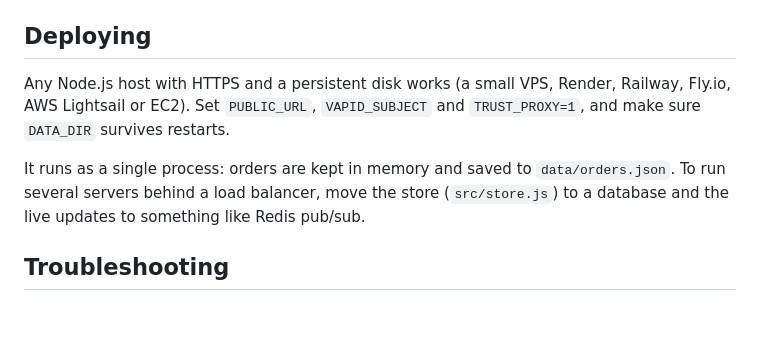
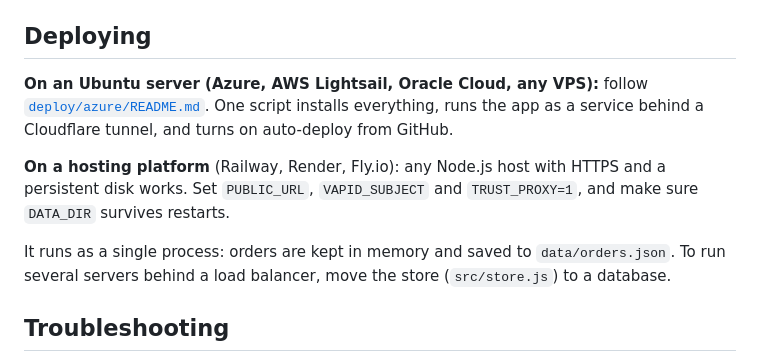
Before and after one commit to rawhialsharif/pager, a Markdown page: digital-pager/README.md, the part around one of its changes. Rendered like a GitHub page; blank space fills up the shorter version.

```diff
--- a/digital-pager/README.md
+++ b/digital-pager/README.md
@@ -112,9 +112,11 @@ To make new keys (for example, if the file was ever shared): stop the server, de
 
 ## Deploying
 
-Any Node.js host with HTTPS and a persistent disk works (a small VPS, Render, Railway, Fly.io, AWS Lightsail or EC2). Set `PUBLIC_URL`, `VAPID_SUBJECT` and `TRUST_PROXY=1`, and make sure `DATA_DIR` survives restarts.
+**On an Ubuntu server (Azure, AWS Lightsail, Oracle Cloud, any VPS):** follow [`deploy/azure/README.md`](../deploy/azure/README.md). One script installs everything, runs the app as a service behind a Cloudflare tunnel, and turns on auto-deploy from GitHub.
 
-It runs as a single process: orders are kept in memory and saved to `data/orders.json`. To run several servers behind a load balancer, move the store (`src/store.js`) to a database and the live updates to something like Redis pub/sub.
+**On a hosting platform** (Railway, Render, Fly.io): any Node.js host with HTTPS and a persistent disk works. Set `PUBLIC_URL`, `VAPID_SUBJECT` and `TRUST_PROXY=1`, and make sure `DATA_DIR` survives restarts.
+
+It runs as a single process: orders are kept in memory and saved to `data/orders.json`. To run several servers behind a load balancer, move the store (`src/store.js`) to a database.
 
 ## Troubleshooting
 
```
Also changed, not shown: other parts of digital-pager/README.md (+0 -1 lines), deploy/azure/README.md (added, +103 -0 lines).
